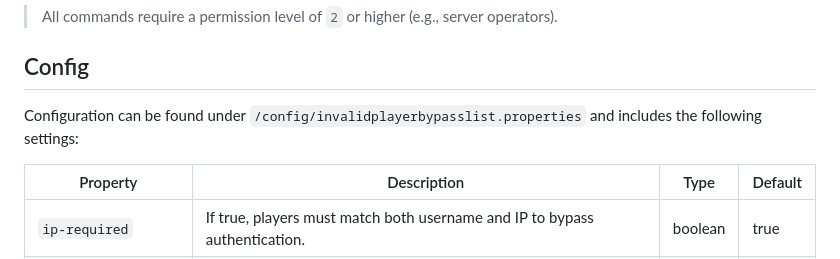
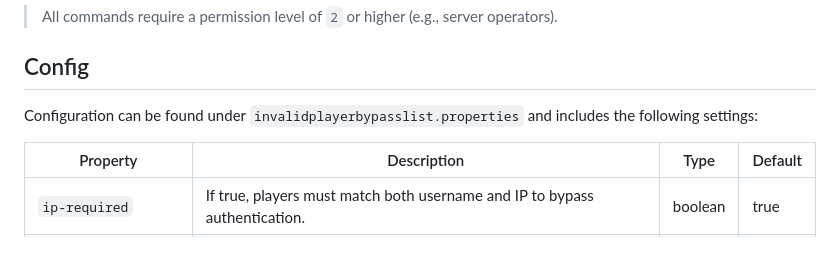
Before and after one commit to TheMisterFish/Fabric_InvalidPlayerBypassList, a Markdown page: README.md, the part around the change printed below. GitHub-like rendering.

```diff
--- a/README.md
+++ b/README.md
@@ -69,7 +69,7 @@ You can manage the bypass list directly using Minecraft server commands:
 
 ## Config
 
-Configuration can be found under `/config/invalidplayerbypasslist.properties` and includes the following settings:
+Configuration can be found under `invalidplayerbypasslist.properties` and includes the following settings:
 
 | Property             | Description                                                                | Type    | Default |
 | -------------------- | -------------------------------------------------------------------------- | ------- | ------- |
```
Also changed, not shown: other parts of README.md (+4 -4 lines).
